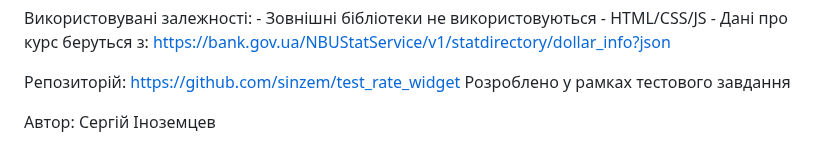
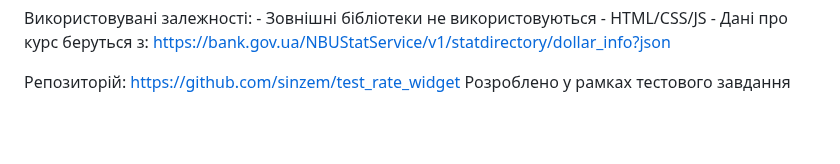
Before and after one commit to sinzem/test_rate_widget, a Markdown page: README.md, the part around the change. Drawn GitHub-style; blank space fills up the shorter version.

```diff
--- a/README.md
+++ b/README.md
@@ -77,6 +77,3 @@ Exchange Rate Checker — Вiджет для Zoho CRM
 Репозиторій:
     https://github.com/sinzem/test_rate_widget
     Розроблено у рамках тестового завдання
-
-Автор:
-    Сергій Іноземцев
```
